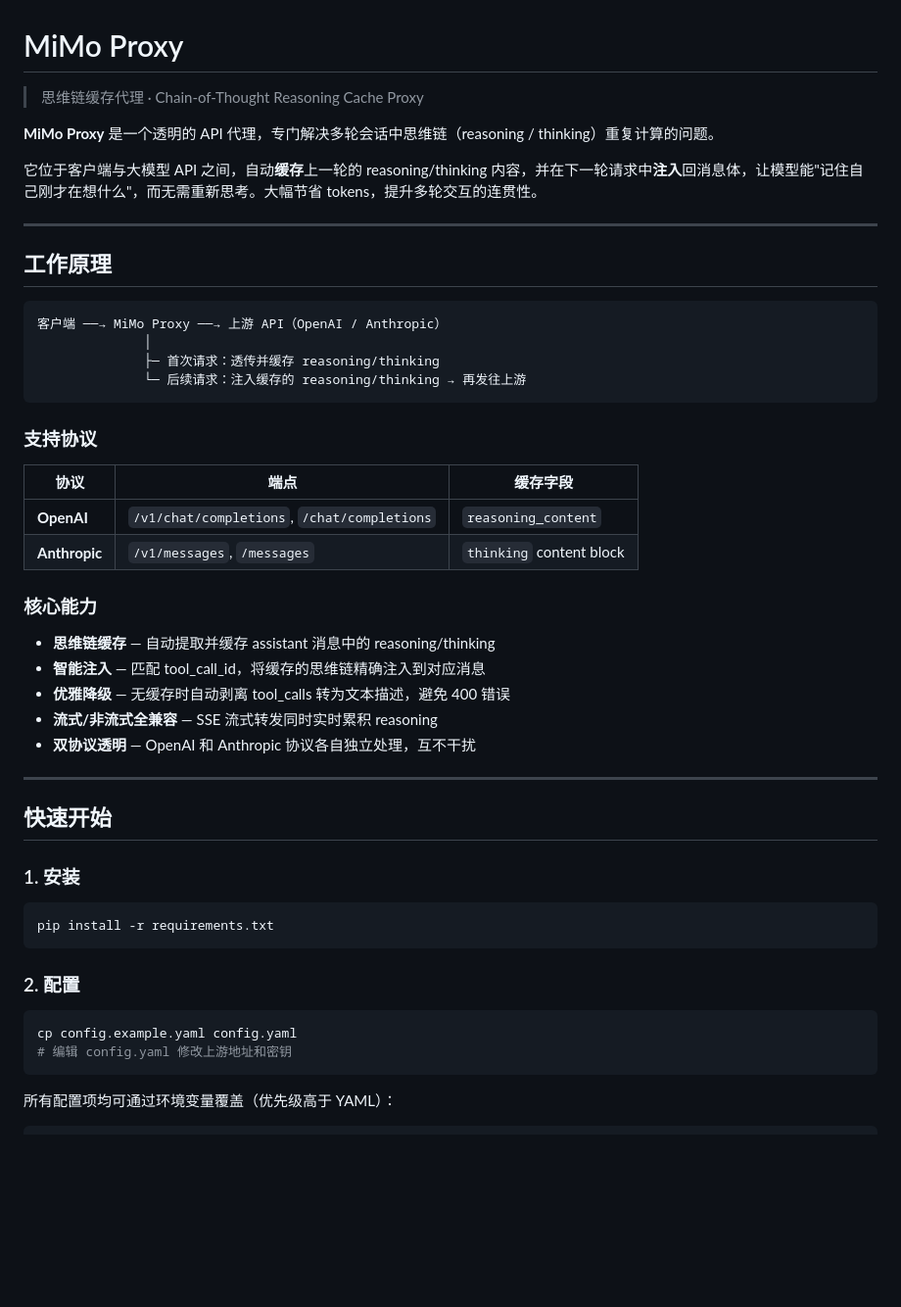
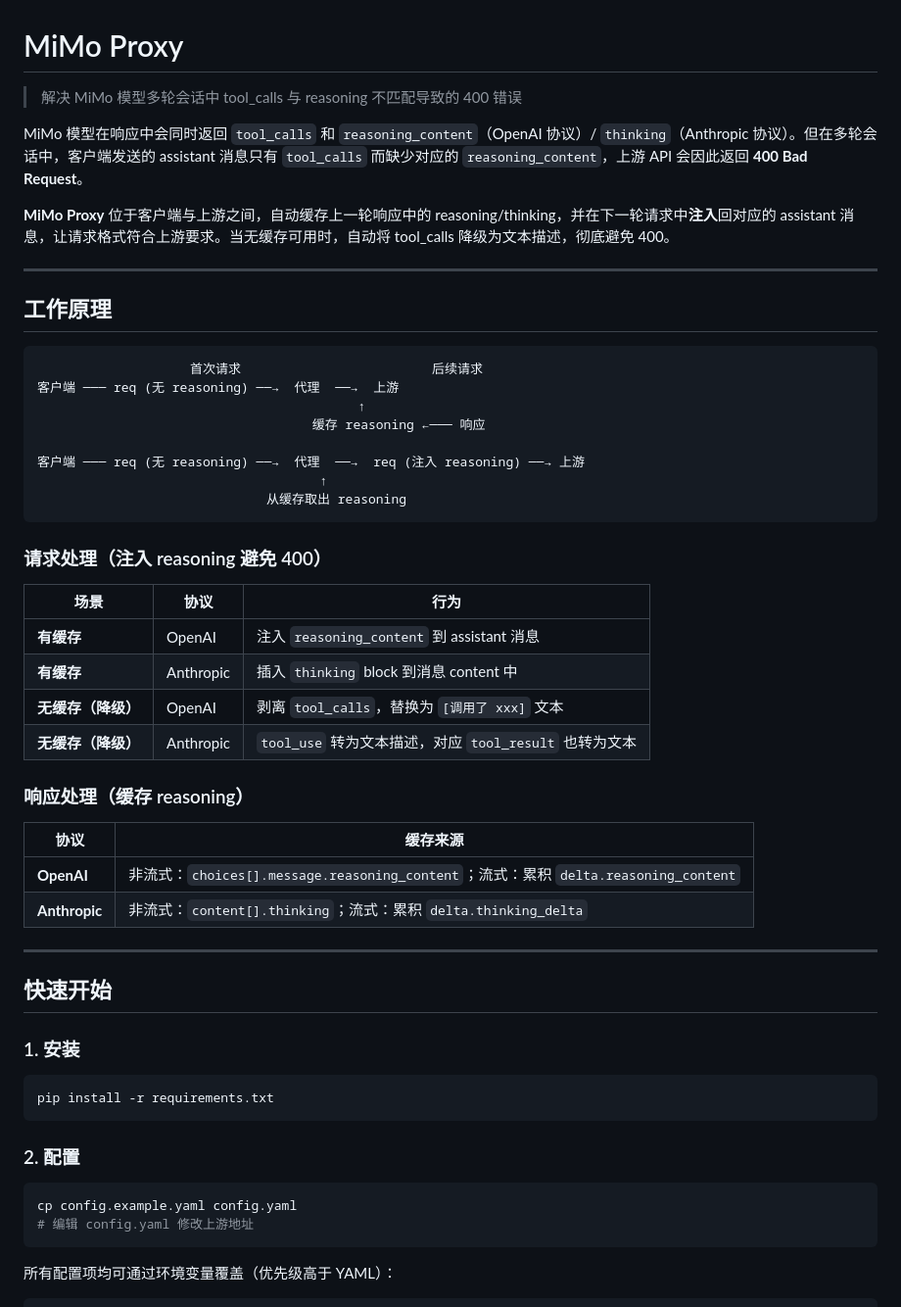
Before and after one commit to chentianxiong123/mimo-proxy, a Markdown page: README.md, the part around the change. Shown at 98% size. Rendered like a GitHub page; blank space fills up the shorter version.

Commit message:
docs: rewrite README to reflect the real project purpose

````diff
--- a/README.md
+++ b/README.md
@@ -1,36 +1,41 @@
 # MiMo Proxy
 
-> 思维链缓存代理 · Chain-of-Thought Reasoning Cache Proxy
+> 解决 MiMo 模型多轮会话中 tool_calls 与 reasoning 不匹配导致的 400 错误
 
-**MiMo Proxy** 是一个透明的 API 代理，专门解决多轮会话中思维链（reasoning / thinking）重复计算的问题。
+MiMo 模型在响应中会同时返回 `tool_calls` 和 `reasoning_content`（OpenAI 协议）/ `thinking`（Anthropic 协议）。但在多轮会话中，客户端发送的 assistant 消息只有 `tool_calls` 而缺少对应的 `reasoning_content`，上游 API 会因此返回 **400 Bad Request**。
 
-它位于客户端与大模型 API 之间，自动**缓存**上一轮的 reasoning/thinking 内容，并在下一轮请求中**注入**回消息体，让模型能"记住自己刚才在想什么"，而无需重新思考。大幅节省 tokens，提升多轮交互的连贯性。
+**MiMo Proxy** 位于客户端与上游之间，自动缓存上一轮响应中的 reasoning/thinking，并在下一轮请求中**注入**回对应的 assistant 消息，让请求格式符合上游要求。当无缓存可用时，自动将 tool_calls 降级为文本描述，彻底避免 400。
 
 ---
 
 ## 工作原理
 
 ```
-客户端 ──→ MiMo Proxy ──→ 上游 API（OpenAI / Anthropic）
-              │
-              ├─ 首次请求：透传并缓存 reasoning/thinking
-              └─ 后续请求：注入缓存的 reasoning/thinking → 再发往上游
+                    首次请求                         后续请求
+客户端 ─── req (无 reasoning) ──→  代理  ──→  上游
+                                          ↑
+                                    缓存 reasoning ←─── 响应
+
+客户端 ─── req (无 reasoning) ──→  代理  ──→  req (注入 reasoning) ──→ 上游
+                                     ↑
+                              从缓存取出 reasoning
 ```
 
-### 支持协议
+### 请求处理（注入 reasoning 避免 400）
 
-| 协议 | 端点 | 缓存字段 |
-|------|------|----------|
-| **OpenAI** | `/v1/chat/completions`, `/chat/completions` | `reasoning_content` |
-| **Anthropic** | `/v1/messages`, `/messages` | `thinking` content block |
+| 场景 | 协议 | 行为 |
+|------|------|------|
+| **有缓存** | OpenAI | 注入 `reasoning_content` 到 assistant 消息 |
+| **有缓存** | Anthropic | 插入 `thinking` block 到消息 content 中 |
+| **无缓存（降级）** | OpenAI | 剥离 `tool_calls`，替换为 `[调用了 xxx]` 文本 |
+| **无缓存（降级）** | Anthropic | `tool_use` 转为文本描述，对应 `tool_result` 也转为文本 |
 
-### 核心能力
+### 响应处理（缓存 reasoning）
 
-- **思维链缓存** — 自动提取并缓存 assistant 消息中的 reasoning/thinking
-- **智能注入** — 匹配 tool_call_id，将缓存的思维链精确注入到对应消息
-- **优雅降级** — 无缓存时自动剥离 tool_calls 转为文本描述，避免 400 错误
-- **流式/非流式全兼容** — SSE 流式转发同时实时累积 reasoning
-- **双协议透明** — OpenAI 和 Anthropic 协议各自独立处理，互不干扰
+| 协议 | 缓存来源 |
+|------|---------|
+| **OpenAI** | 非流式：`choices[].message.reasoning_content`；流式：累积 `delta.reasoning_content` |
+| **Anthropic** | 非流式：`content[].thinking`；流式：累积 `delta.thinking_delta` |
 
 ---
 
@@ -46,7 +51,7 @@ pip install -r requirements.txt
 
 ```bash
 cp config.example.yaml config.yaml
-# 编辑 config.yaml 修改上游地址和密钥
+# 编辑 config.yaml 修改上游地址
 ```
 
 所有配置项均可通过环境变量覆盖（优先级高于 YAML）：
````
